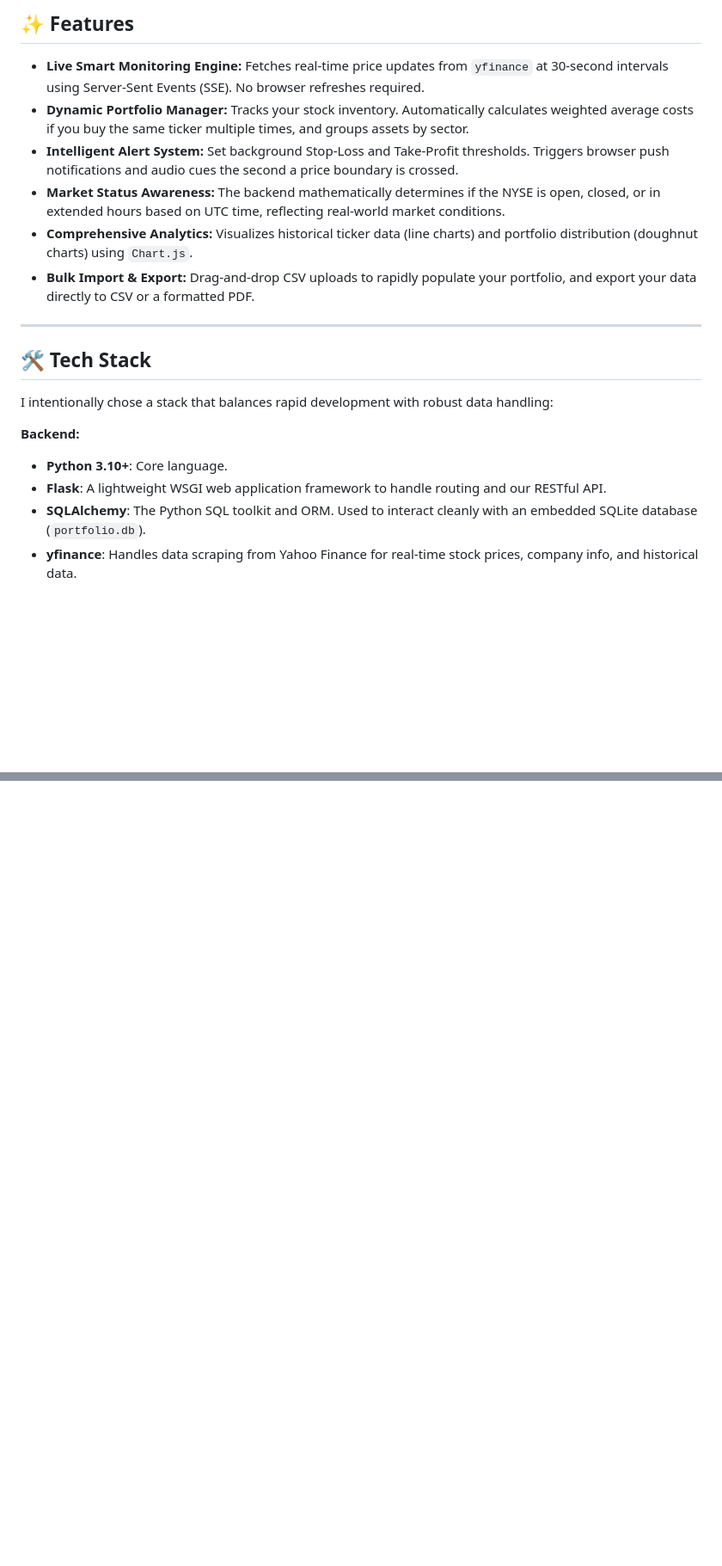
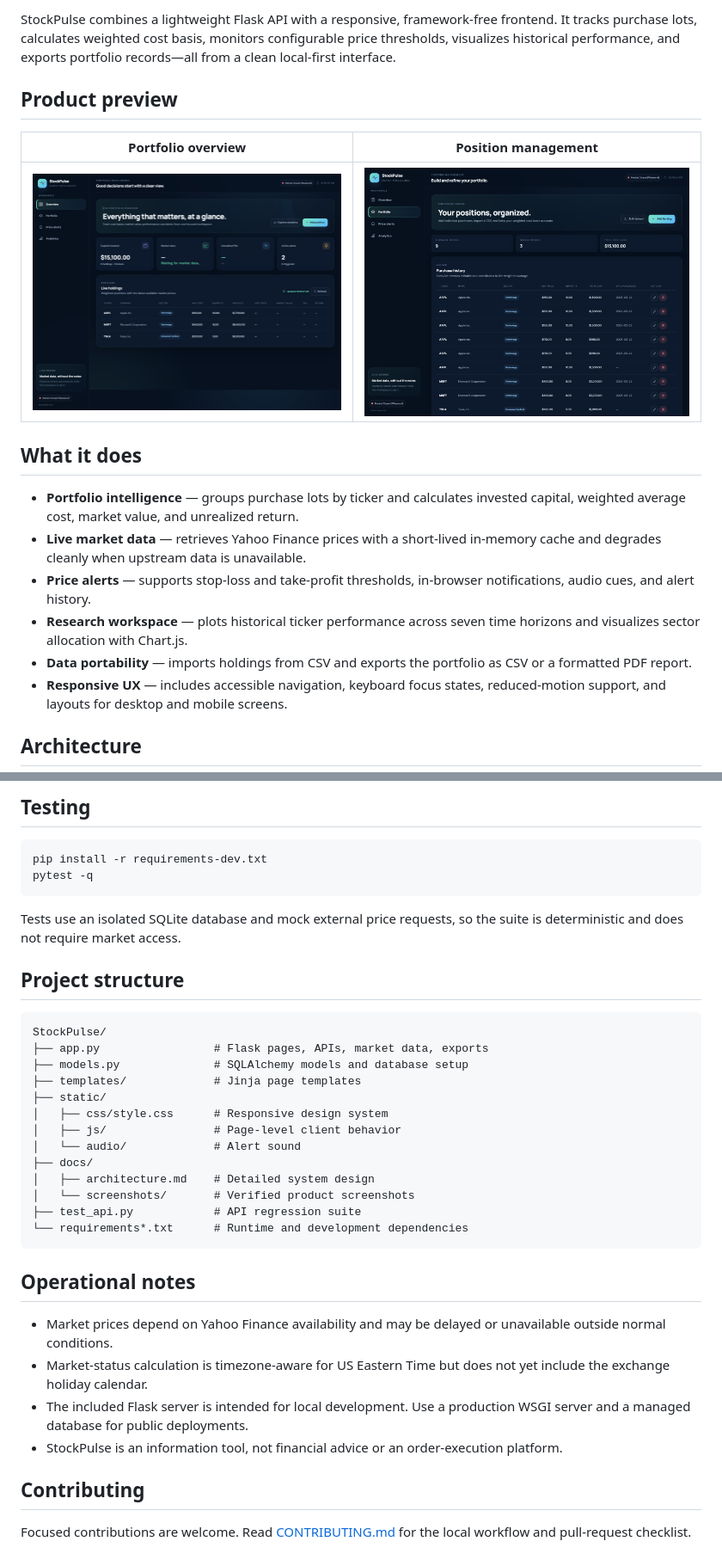
Before and after one commit to Aman10n/StockPulse, a Markdown page: README.md, 2 parts joined by grey strips. Shown at 86% size. Drawn GitHub-style; pictures changed too: docs/screenshots/dashboard.png (added), docs/screenshots/portfolio.png (added); blank space fills up the shorter version.

Commit message:
docs: add architecture and product showcase

````diff
--- a/README.md
+++ b/README.md
@@ -10,22 +14,20 @@ Whether you need a daily driver to monitor your holdings, or a foundation to bui
 
-## ✨ Features
+StockPulse combines a lightweight Flask API with a responsive, framework-free frontend. It tracks purchase lots, calculates weighted cost basis, monitors configurable price thresholds, visualizes historical performance, and exports portfolio records—all from a clean local-first interface.
 
-- **Live Smart Monitoring Engine:** Fetches real-time price updates from `yfinance` at 30-second intervals using Server-Sent Events (SSE). No browser refreshes required.
-- **Dynamic Portfolio Manager:** Tracks your stock inventory. Automatically calculates weighted average costs if you buy the same ticker multiple times, and groups assets by sector.
-- **Intelligent Alert System:** Set background Stop-Loss and Take-Profit thresholds. Triggers browser push notifications and audio cues the second a price boundary is crossed.
-- **Market Status Awareness:** The backend mathematically determines if the NYSE is open, closed, or in extended hours based on UTC time, reflecting real-world market conditions.
-- **Comprehensive Analytics:** Visualizes historical ticker data (line charts) and portfolio distribution (doughnut charts) using `Chart.js`.
-- **Bulk Import & Export:** Drag-and-drop CSV uploads to rapidly populate your portfolio, and export your data directly to CSV or a formatted PDF.
+## Product preview
 
----
+| Portfolio overview | Position management |
+| --- | --- |
+| ![StockPulse dashboard](docs/screenshots/dashboard.png) | ![StockPulse portfolio manager](docs/screenshots/portfolio.png) |
 
-## 🛠 Tech Stack
+## What it does
 
-I intentionally chose a stack that balances rapid development with robust data handling:
+- **Portfolio intelligence** — groups purchase lots by ticker and calculates invested capital, weighted average cost, market value, and unrealized return.
+- **Live market data** — retrieves Yahoo Finance prices with a short-lived in-memory cache and degrades cleanly when upstream data is unavailable.
+- **Price alerts** — supports stop-loss and take-profit thresholds, in-browser notifications, audio cues, and alert history.
+- **Research workspace** — plots historical ticker performance across seven time horizons and visualizes sector allocation with Chart.js.
+- **Data portability** — imports holdings from CSV and exports the portfolio as CSV or a formatted PDF report.
+- **Responsive UX** — includes accessible navigation, keyboard focus states, reduced-motion support, and layouts for desktop and mobile screens.
 
-**Backend:**
-- **Python 3.10+**: Core language.
-- **Flask**: A lightweight WSGI web application framework to handle routing and our RESTful API.
-- **SQLAlchemy**: The Python SQL toolkit and ORM. Used to interact cleanly with an embedded SQLite database (`portfolio.db`).
-- **yfinance**: Handles data scraping from Yahoo Finance for real-time stock prices, company info, and historical data.
+## Architecture
 
@@ -103,0 +132,37 @@ Enjoy the platform!
+## Testing
+
+```bash
+pip install -r requirements-dev.txt
+pytest -q
+```
+
+Tests use an isolated SQLite database and mock external price requests, so the suite is deterministic and does not require market access.
+
+## Project structure
+
+```text
+StockPulse/
+├── app.py                 # Flask pages, APIs, market data, exports
+├── models.py              # SQLAlchemy models and database setup
+├── templates/             # Jinja page templates
+├── static/
+│   ├── css/style.css      # Responsive design system
+│   ├── js/                # Page-level client behavior
+│   └── audio/             # Alert sound
+├── docs/
+│   ├── architecture.md    # Detailed system design
+│   └── screenshots/       # Verified product screenshots
+├── test_api.py            # API regression suite
+└── requirements*.txt      # Runtime and development dependencies
+```
+
+## Operational notes
+
+- Market prices depend on Yahoo Finance availability and may be delayed or unavailable outside normal conditions.
+- Market-status calculation is timezone-aware for US Eastern Time but does not yet include the exchange holiday calendar.
+- The included Flask server is intended for local development. Use a production WSGI server and a managed database for public deployments.
+- StockPulse is an information tool, not financial advice or an order-execution platform.
+
+## Contributing
+
+Focused contributions are welcome. Read [CONTRIBUTING.md](CONTRIBUTING.md) for the local workflow and pull-request checklist.
````
Also changed, not shown: other parts of README.md (+92 -62 lines), CONTRIBUTING.md (added, +31 -0 lines), docs/architecture.md (added, +135 -0 lines).
